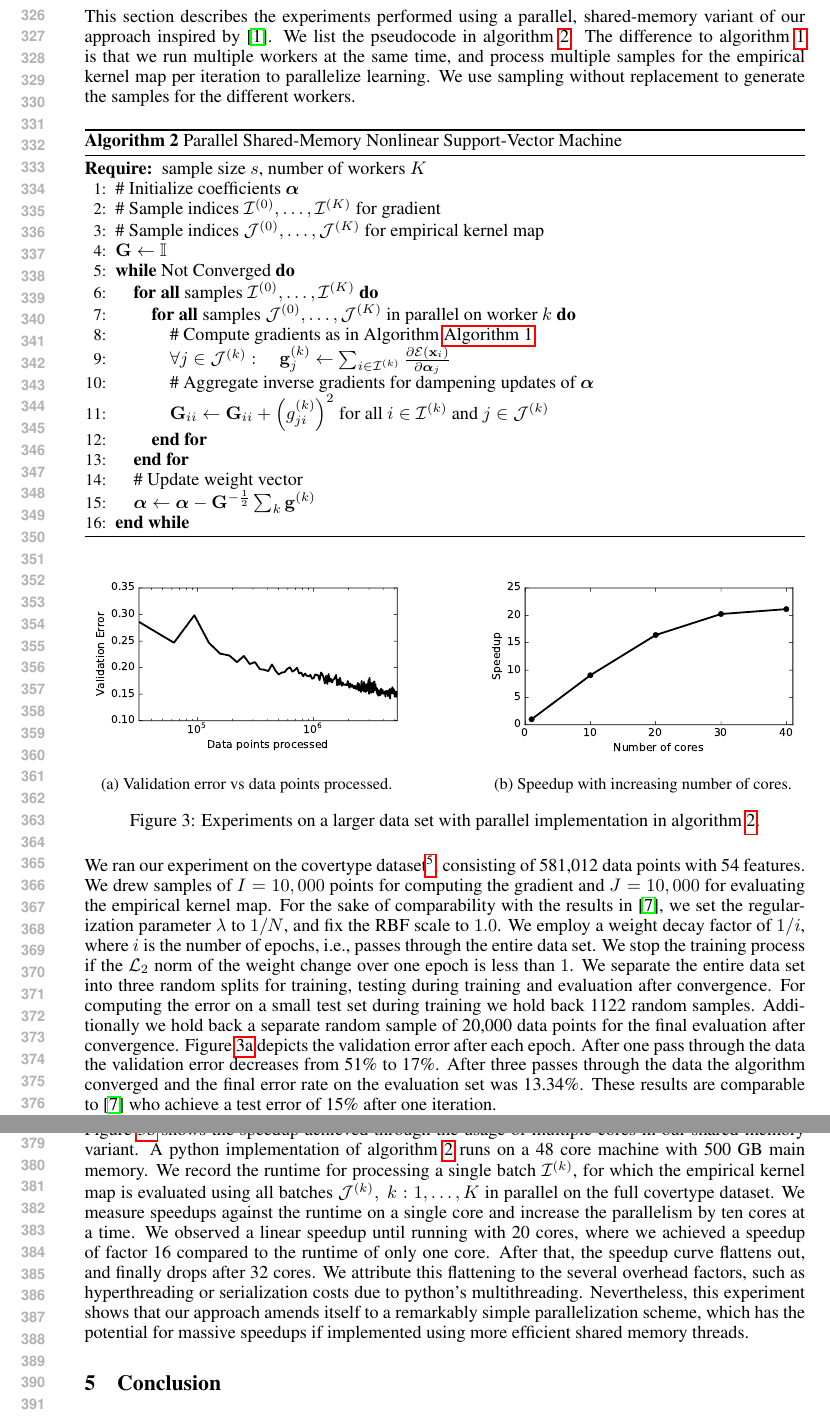
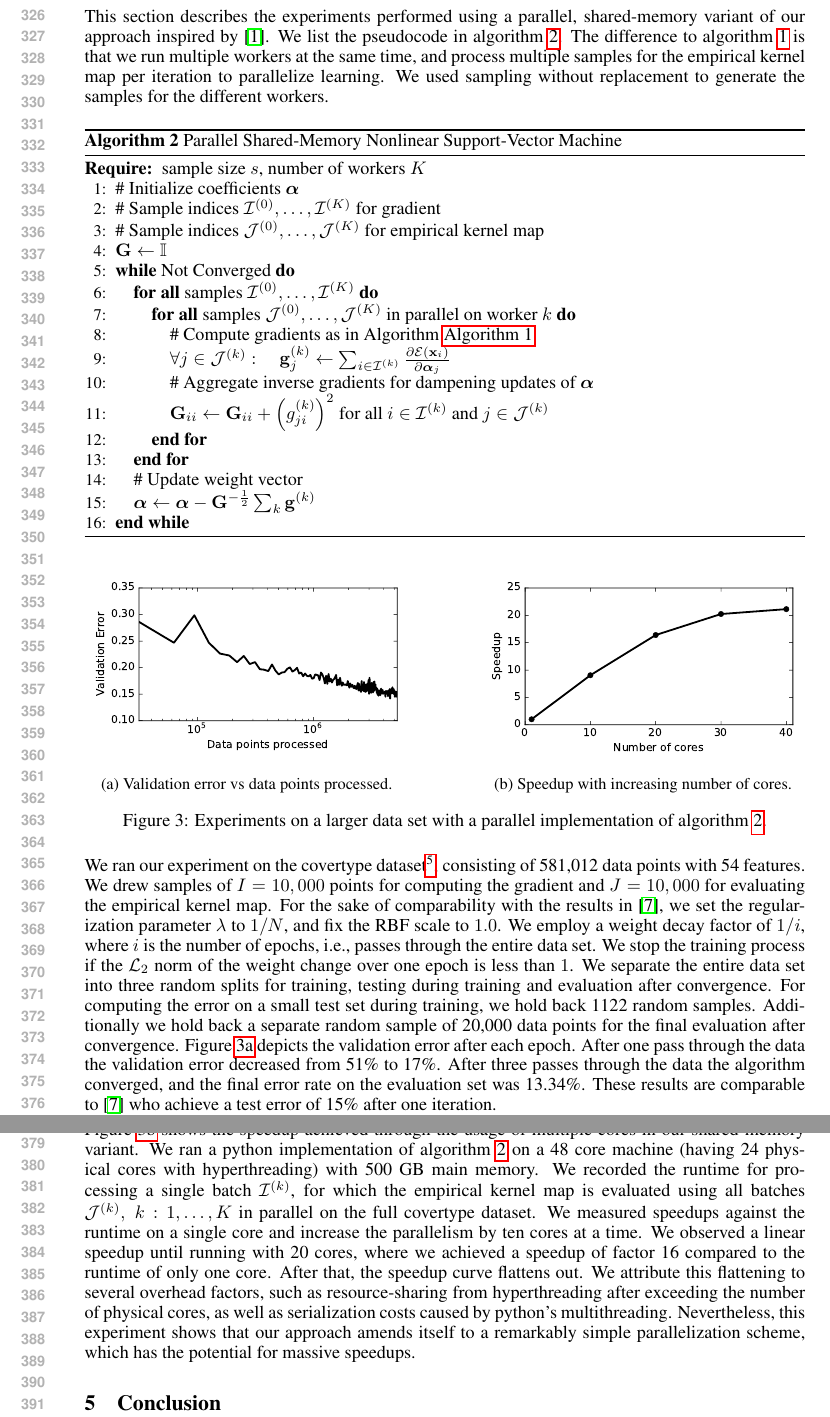
Before and after one commit to afcarl/doubly_random_svm, a LaTeX paper (doc/dsekl_nips/dskl.tex): two parts of pages 7 and 8 of 9, joined at a grey line, cut so that both start at the same text. Compiled offline with pdfLaTeX.

Commit message:
some more polishing

```diff
--- a/doc/dsekl_nips/dskl.tex
+++ b/doc/dsekl_nips/dskl.tex
@@ -269,7 +269,7 @@ Madelon & 0.03$\pm$0.01 &  0.00$\pm$0.00\\
 \end{table}
 %
  \subsection{Parallel Execution using a Shared-Memory Variant}\label{sec:distributed}
-This section describes the experiments performed using a parallel, shared-memory variant of our approach inspired by~\cite{Agarwal2014}. We list the pseudocode in algorithm~\autoref{alg:dskl_svm_distributed}. The difference to algorithm~\autoref{alg:dskl} is that we run multiple workers at the same time, and process multiple samples for the empirical kernel map per iteration to parallelize learning. We use sampling without replacement to generate the samples for the different workers.
+This section describes the experiments performed using a parallel, shared-memory variant of our approach inspired by~\cite{Agarwal2014}. We list the pseudocode in algorithm~\autoref{alg:dskl_svm_distributed}. The difference to algorithm~\autoref{alg:dskl} is that we run multiple workers at the same time, and process multiple samples for the empirical kernel map per iteration to parallelize learning. We used sampling without replacement to generate the samples for the different workers.
 
  \begin{algorithm}
    \begin{algorithmic}[1]
@@ -308,14 +308,12 @@ This section describes the experiments performed using a parallel, shared-memory
 		\caption{\centering Speedup with increasing number of cores.}
 		\label{fig:speedup_58}
 	\end{subfigure}
-	\caption{\label{fig:large-scale-experiments}Experiments on a larger data set with parallel implementation in algorithm \autoref{alg:dskl_svm_distributed}. }
+	\caption{\label{fig:large-scale-experiments}Experiments on a larger data set with a parallel implementation of algorithm \autoref{alg:dskl_svm_distributed}. }
 \end{figure}
 %
-We ran our experiment on the covertype dataset\footnote{\url{https://archive.ics.uci.edu/ml/datasets/Covertype}}, consisting of 581,012 data points with 54 features. We drew samples of $I=10,000$ points for computing the gradient and $J=10,000$ for evaluating the empirical kernel map. For the sake of comparability with the results in~\cite{Dai2014}, we set the regularization parameter $\lambda$ to $1 / N$, and fix the RBF scale to $1.0$. We employ a weight decay factor of $1/i$, where $i$ is the number of epochs, i.e., passes through the entire data set. We stop the training process if the $\mathcal{L}_{2}$ norm of the weight change over one epoch is less than $1$. We separate the entire data set into three random splits for training, testing during training and evaluation after convergence. For computing the error on a small test set during training we hold back 1122 random samples. Additionally we hold back a separate random sample of 20,000 data points for the final evaluation after convergence.
-Figure~\ref{fig:covertype_validation} depicts the validation error after each epoch. After one pass through the data the validation error decreases from 51\% to 17\%. After three passes through the data the algorithm converged and the final error rate on the evaluation set was 13.34\%.
-These results are comparable to~\cite{Dai2014} who achieve a test error of 15\% after one iteration.
+We ran our experiment on the covertype dataset\footnote{\url{https://archive.ics.uci.edu/ml/datasets/Covertype}}, consisting of 581,012 data points with 54 features. We drew samples of $I=10,000$ points for computing the gradient and $J=10,000$ for evaluating the empirical kernel map. For the sake of comparability with the results in~\cite{Dai2014}, we set the regularization parameter $\lambda$ to $1 / N$, and fix the RBF scale to $1.0$. We employ a weight decay factor of $1/i$, where $i$ is the number of epochs, i.e., passes through the entire data set. We stop the training process if the $\mathcal{L}_{2}$ norm of the weight change over one epoch is less than $1$. We separate the entire data set into three random splits for training, testing during training and evaluation after convergence. For computing the error on a small test set during training, we hold back 1122 random samples. Additionally we hold back a separate random sample of 20,000 data points for the final evaluation after convergence. Figure~\ref{fig:covertype_validation} depicts the validation error after each epoch. After one pass through the data the validation error decreased from 51\% to 17\%. After three passes through the data the algorithm converged, and the final error rate on the evaluation set was 13.34\%. These results are comparable to~\cite{Dai2014} who achieve a test error of 15\% after one iteration.
 
-Figure \ref{fig:speedup_58} shows the speedup achieved through the usage of multiple cores in our shared-memory variant. A python implementation of algorithm~\autoref{alg:dskl_svm_distributed} runs on a 48 core machine with 500 GB main memory. We record the runtime for processing a single batch $\mathcal{I}^{(k)}$, for which the empirical kernel map is evaluated using all batches $\mathcal{J}^{(k)},~k: 1,\dots,K$ in parallel on the full covertype dataset. We measure speedups against the runtime on a single core and increase the parallelism by ten cores at a time. We observed a linear speedup until running with 20 cores, where we achieved a speedup of factor 16 compared to the runtime of only one core. After that, the speedup curve flattens out, and finally drops after 32 cores. We attribute this flattening to the several overhead factors, such as hyperthreading or serialization costs due to python's multithreading. Nevertheless, this experiment shows that our approach amends itself to a remarkably simple parallelization scheme, which has the potential for massive speedups  if implemented using more efficient shared memory threads.
+Figure \ref{fig:speedup_58} shows the speedup achieved through the usage of multiple cores in our shared-memory variant. We ran a python implementation of algorithm~\autoref{alg:dskl_svm_distributed} on a 48 core machine (having 24 physical cores with hyperthreading) with 500 GB main memory. We recorded the runtime for processing a single batch $\mathcal{I}^{(k)}$, for which the empirical kernel map is evaluated using all batches $\mathcal{J}^{(k)},~k: 1,\dots,K$ in parallel on the full covertype dataset. We measured speedups against the runtime on a single core and increase the parallelism by ten cores at a time. We observed a linear speedup until running with 20 cores, where we achieved a speedup of factor 16 compared to the runtime of only one core. After that, the speedup curve flattens out. We attribute this flattening to several overhead factors, such as resource-sharing from hyperthreading after exceeding the number of physical cores, as well as serialization costs caused by python's multithreading. Nevertheless, this experiment shows that our approach amends itself to a remarkably simple parallelization scheme, which has the potential for massive speedups.
 
 \section{Conclusion}
 When modelling complex functions, the practitioner usually has three main options: Decision-Tree based methods, Neural Networks and Kernel methods. Decision-Tree based methods appear to dominate most Kaggle competitions, and in general give stunning performance on real-world data sets~\cite{Caruana2006}. But when a modelling task goes beyond simple supervised settings, these methods might not be the first choice. Deep neural networks yield large performance improvements on many tasks and are successfully used for unsupervised learning as well -- but they are often difficult to design and train.
```
Also changed, not shown: doc/dsekl_nips/dskl.tex (2 more changed lines).
